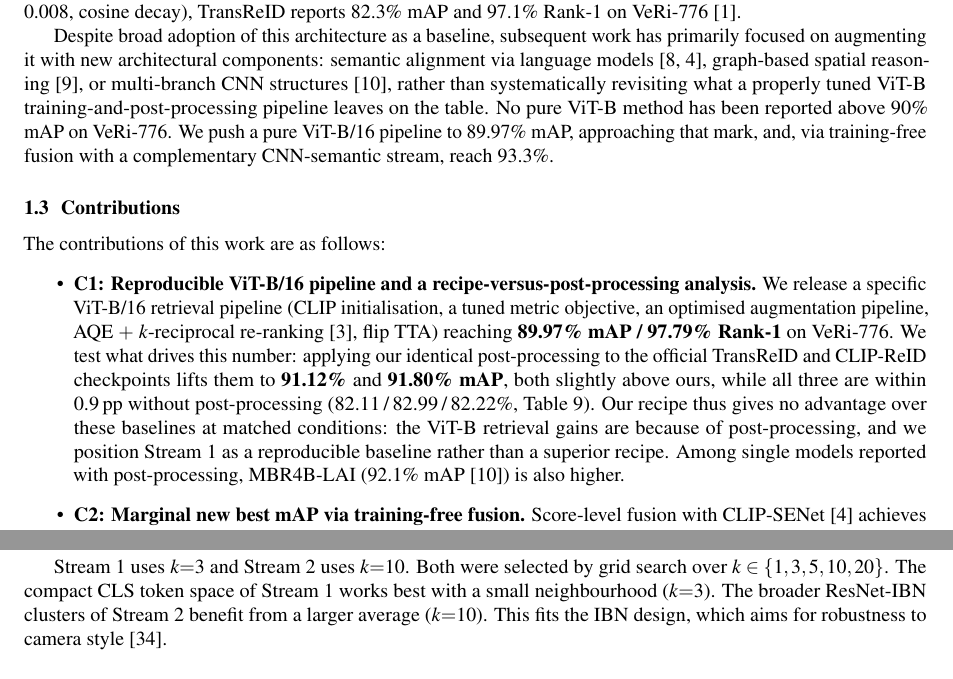
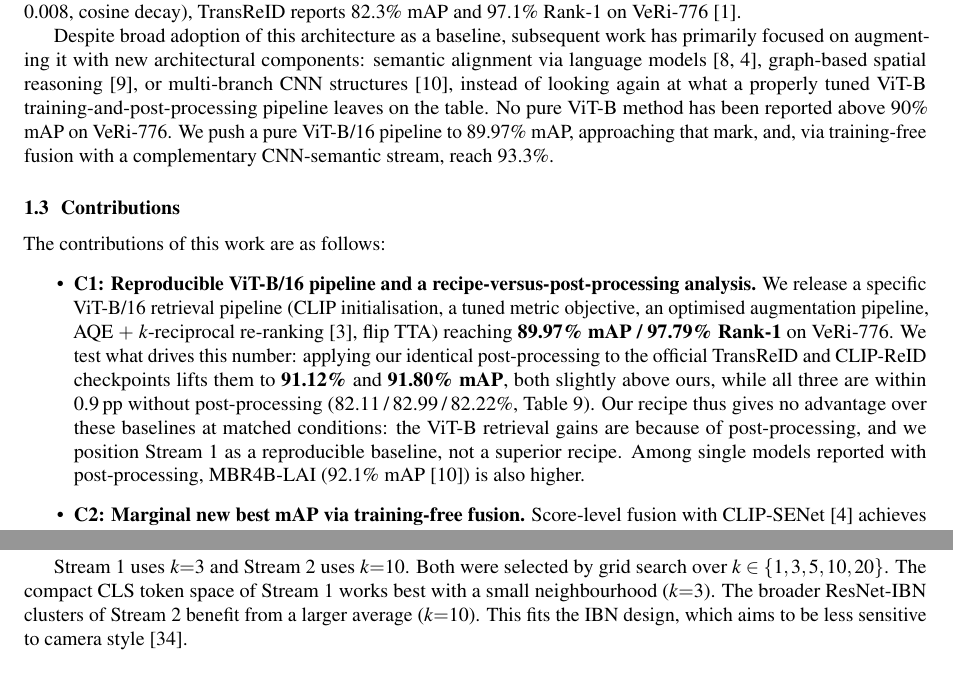
Before and after one commit to seifheakal/athar-paper, a LaTeX document (main.tex, which reads sections/03_intro_gap.tex, sections/04_intro_contrib.tex, sections/15_m_postproc.tex): two parts of pages 2 and 7 of 26, joined at a grey line, cut so that both start at the same text. Compiled offline with pdfLaTeX.

Commit message:
Replace five AI-sounding phrases
Co-Authored-By: Claude Sonnet 5.5 <noreply@anthropic.com>

```diff
--- a/sections/03_intro_gap.tex
+++ b/sections/03_intro_gap.tex
@@ -18,7 +18,7 @@ primarily focused on augmenting it with new architectural
 components: semantic alignment via language
 models~\cite{li2023clipreid,lu2025clipsenet}, graph-based spatial
 reasoning~\cite{shen2022hpgn}, or multi-branch CNN
-structures~\cite{luo2023mbr4b}, rather than systematically revisiting what a
+structures~\cite{luo2023mbr4b}, instead of looking again at what a
 properly tuned ViT-B training-and-post-processing pipeline leaves on the table.
 No pure ViT-B method has been reported above 90\% mAP on VeRi-776. We push a
 pure ViT-B/16 pipeline to 89.97\% mAP, approaching that mark, and, via
--- a/sections/04_intro_contrib.tex
+++ b/sections/04_intro_contrib.tex
@@ -17,7 +17,7 @@ The contributions of this work are as follows:
     (82.11\,/\,82.99\,/\,82.22\%, Table~\ref{tab:matched}). Our recipe thus
     gives no advantage over these baselines at matched conditions: the ViT-B
     retrieval gains are because of post-processing, and we position
-    Stream~1 as a reproducible baseline rather than a superior recipe. Among
+    Stream~1 as a reproducible baseline, not a superior recipe. Among
     single models reported with post-processing, MBR4B-LAI
     (92.1\% mAP~\cite{luo2023mbr4b}) is also higher.
   \item \textbf{C2: Marginal new best mAP via training-free fusion.}
--- a/sections/15_m_postproc.tex
+++ b/sections/15_m_postproc.tex
@@ -12,7 +12,7 @@ For each query $\mathbf{q}$, we average the top-$k$ gallery features, ranked by
   \label{eq:aqe}
 \end{equation}
 
-Stream~1 uses $k{=}3$ and Stream~2 uses $k{=}10$. Both were selected by grid search over $k\in\{1,3,5,10,20\}$. The compact CLS token space of Stream~1 works best with a small neighbourhood ($k{=}3$). The broader ResNet-IBN clusters of Stream~2 benefit from a larger average ($k{=}10$). This fits the IBN design, which aims for robustness to camera style~\cite{pan2018ibn}.
+Stream~1 uses $k{=}3$ and Stream~2 uses $k{=}10$. Both were selected by grid search over $k\in\{1,3,5,10,20\}$. The compact CLS token space of Stream~1 works best with a small neighbourhood ($k{=}3$). The broader ResNet-IBN clusters of Stream~2 benefit from a larger average ($k{=}10$). This fits the IBN design, which aims to be less sensitive to camera style~\cite{pan2018ibn}.
 
 \subsubsection{$k$-reciprocal re-ranking}
 The final distance for each query--gallery pair is:
```
Also changed, not shown: sections/35_d_fusion_scale.tex (+1 -1 lines).
